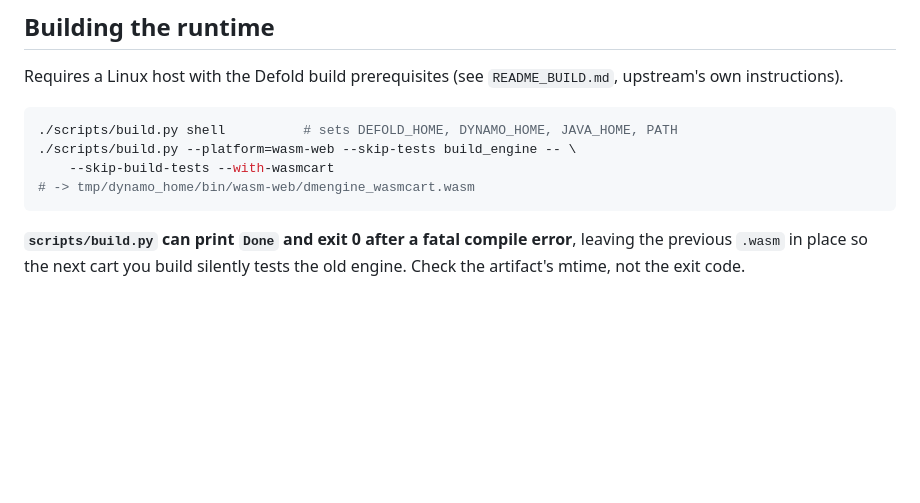
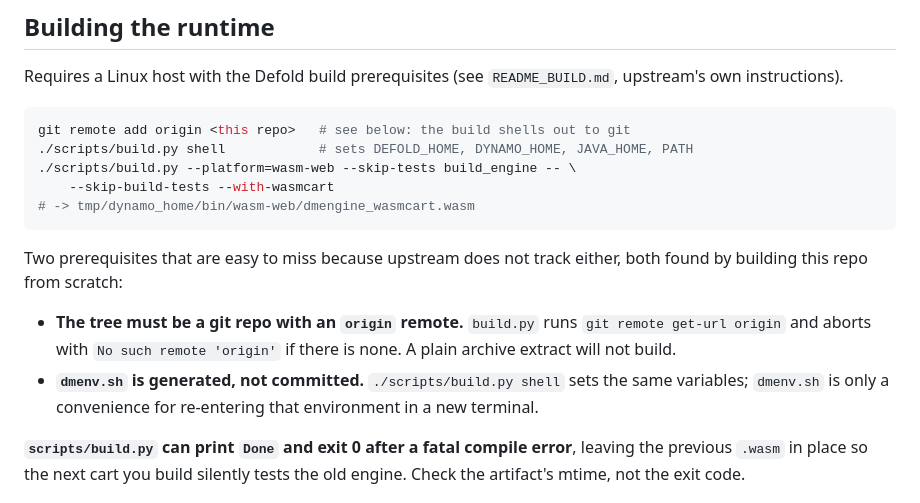
Before and after one commit to criccomini/wasmcart-defold, a Markdown page: README.md, the part around the change. GitHub-like rendering; blank space fills up the shorter version.

Commit message:
README: record the two build prerequisites a fresh clone hits
Found by building this repo from scratch rather than from the tree the port was
developed in. build.py shells out to 'git remote get-url origin' and aborts if
there is no origin remote, so a plain archive extract will not build. And
dmenv.sh is generated rather than committed, which is not obvious when every
existing checkout already has one.

Verified end to end: the vendored source builds a 2.9 MB dmengine_wasmcart.wasm
with no prebuilt engine present, and a cart packed against it reports apitest
14 PASS 0 FAIL under both the JS host and romdev.

````diff
--- a/README.md
+++ b/README.md
@@ -45,11 +45,22 @@ Requires a Linux host with the Defold build prerequisites (see
 `README_BUILD.md`, upstream's own instructions).
 
 ```bash
-./scripts/build.py shell          # sets DEFOLD_HOME, DYNAMO_HOME, JAVA_HOME, PATH
+git remote add origin <this repo>   # see below: the build shells out to git
+./scripts/build.py shell            # sets DEFOLD_HOME, DYNAMO_HOME, JAVA_HOME, PATH
 ./scripts/build.py --platform=wasm-web --skip-tests build_engine -- \
     --skip-build-tests --with-wasmcart
 # -> tmp/dynamo_home/bin/wasm-web/dmengine_wasmcart.wasm
 ```
+
+Two prerequisites that are easy to miss because upstream does not track either,
+both found by building this repo from scratch:
+
+- **The tree must be a git repo with an `origin` remote.** `build.py` runs
+  `git remote get-url origin` and aborts with `No such remote 'origin'` if there
+  is none. A plain archive extract will not build.
+- **`dmenv.sh` is generated, not committed.** `./scripts/build.py shell` sets the
+  same variables; `dmenv.sh` is only a convenience for re-entering that
+  environment in a new terminal.
 
 **`scripts/build.py` can print `Done` and exit 0 after a fatal compile error**,
 leaving the previous `.wasm` in place so the next cart you build silently tests
````
